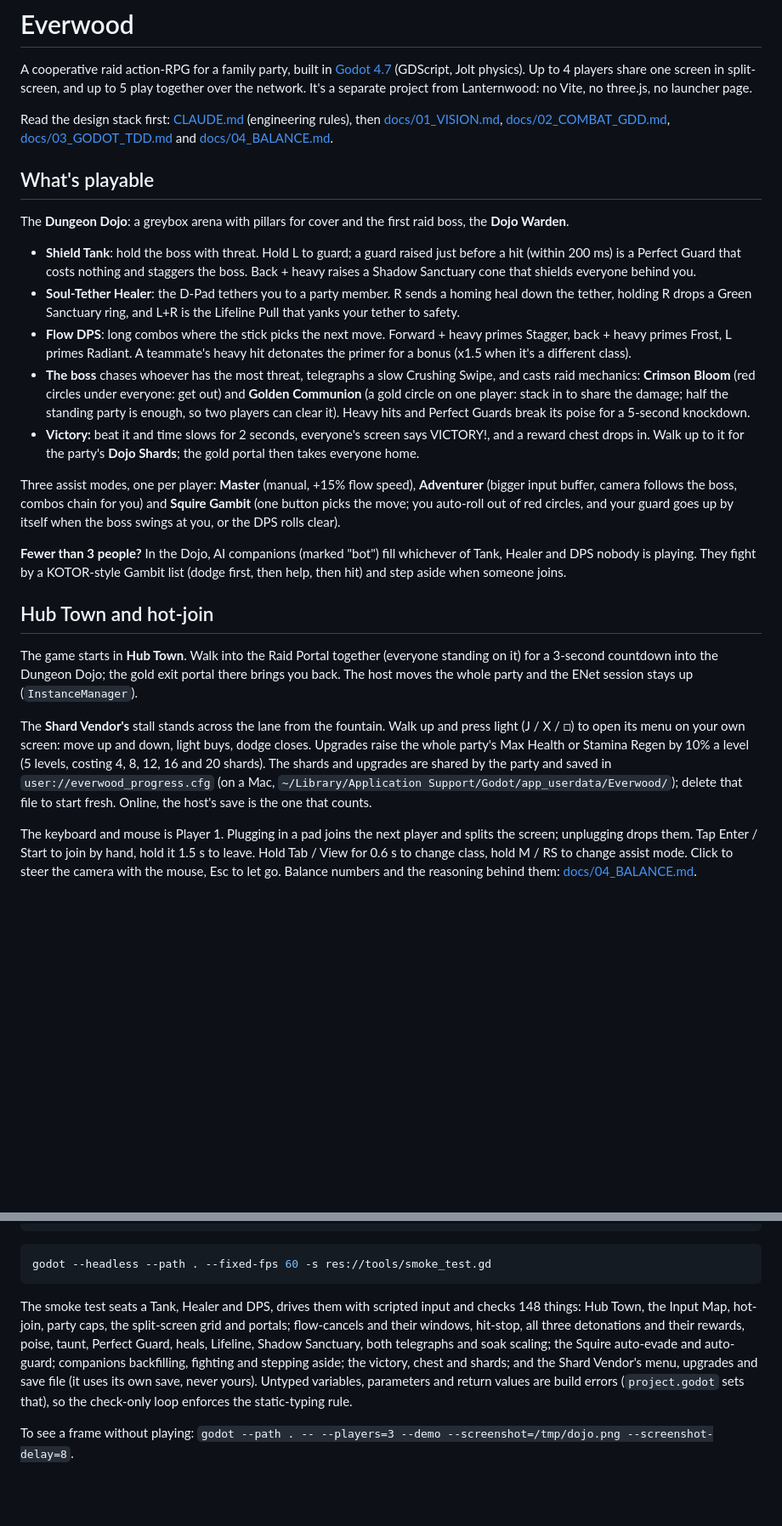
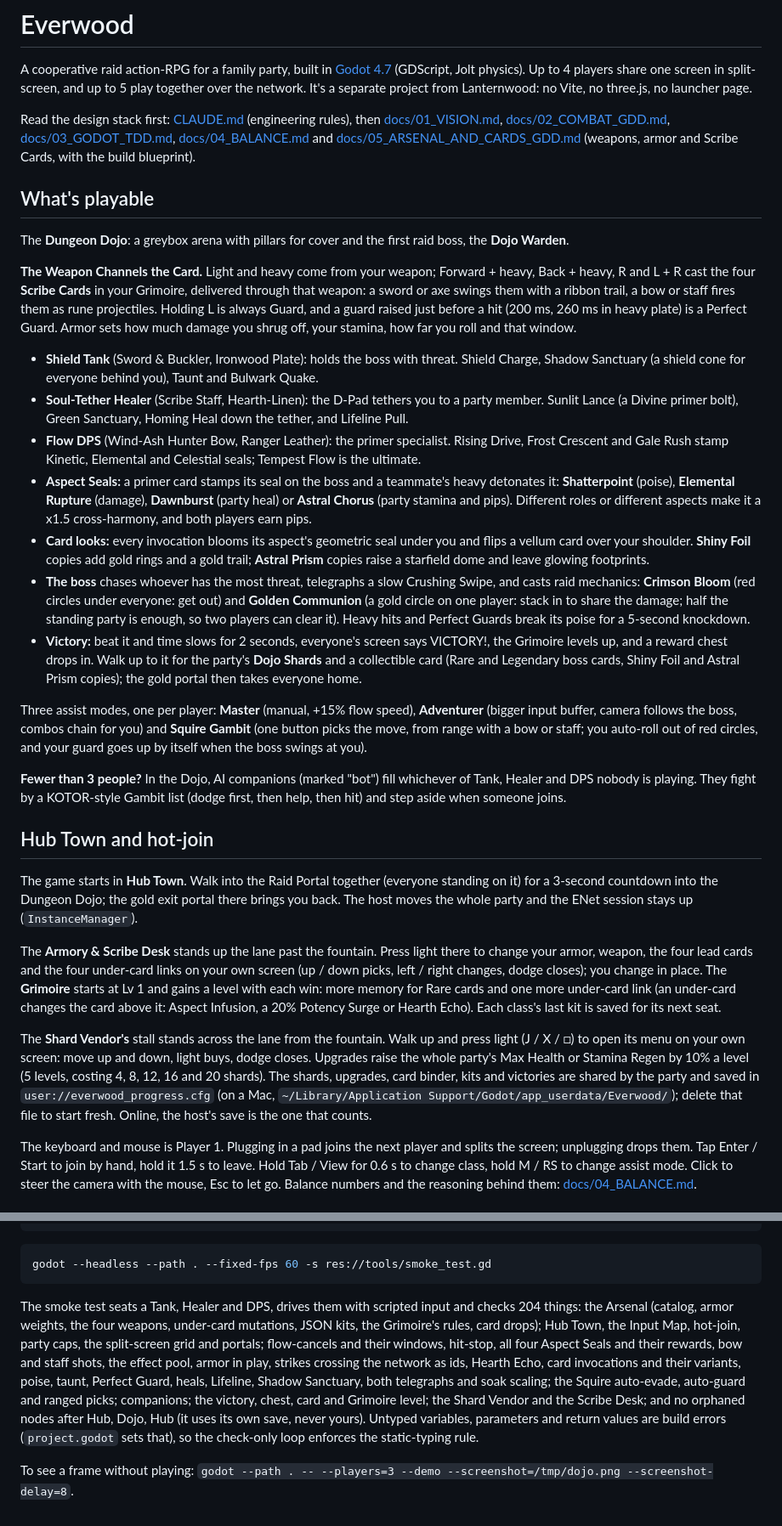
Before and after one commit to cgrisetti/Video-Games, a Markdown page: games/everwood/README.md, 2 parts joined by grey strips. Shown at 85% size. Rendered like a GitHub page; blank space fills up the shorter version.

````diff
--- a/games/everwood/README.md
+++ b/games/everwood/README.md
@@ -2,19 +2,23 @@
 
 A cooperative raid action-RPG for a family party, built in [Godot 4.7](https://docs.godotengine.org/en/stable/) (GDScript, Jolt physics). Up to 4 players share one screen in split-screen, and up to 5 play together over the network. It's a separate project from Lanternwood: no Vite, no three.js, no launcher page.
 
-Read the design stack first: [CLAUDE.md](CLAUDE.md) (engineering rules), then [docs/01_VISION.md](docs/01_VISION.md), [docs/02_COMBAT_GDD.md](docs/02_COMBAT_GDD.md), [docs/03_GODOT_TDD.md](docs/03_GODOT_TDD.md) and [docs/04_BALANCE.md](docs/04_BALANCE.md).
+Read the design stack first: [CLAUDE.md](CLAUDE.md) (engineering rules), then [docs/01_VISION.md](docs/01_VISION.md), [docs/02_COMBAT_GDD.md](docs/02_COMBAT_GDD.md), [docs/03_GODOT_TDD.md](docs/03_GODOT_TDD.md), [docs/04_BALANCE.md](docs/04_BALANCE.md) and [docs/05_ARSENAL_AND_CARDS_GDD.md](docs/05_ARSENAL_AND_CARDS_GDD.md) (weapons, armor and Scribe Cards, with the build blueprint).
 
 ## What's playable
 
 The **Dungeon Dojo**: a greybox arena with pillars for cover and the first raid boss, the **Dojo Warden**.
 
-- **Shield Tank**: hold the boss with threat. Hold L to guard; a guard raised just before a hit (within 200 ms) is a Perfect Guard that costs nothing and staggers the boss. Back + heavy raises a Shadow Sanctuary cone that shields everyone behind you.
-- **Soul-Tether Healer**: the D-Pad tethers you to a party member. R sends a homing heal down the tether, holding R drops a Green Sanctuary ring, and L+R is the Lifeline Pull that yanks your tether to safety.
-- **Flow DPS**: long combos where the stick picks the next move. Forward + heavy primes Stagger, back + heavy primes Frost, L primes Radiant. A teammate's heavy hit detonates the primer for a bonus (x1.5 when it's a different class).
+**The Weapon Channels the Card.** Light and heavy come from your weapon; Forward + heavy, Back + heavy, R and L + R cast the four **Scribe Cards** in your Grimoire, delivered through that weapon: a sword or axe swings them with a ribbon trail, a bow or staff fires them as rune projectiles. Holding L is always Guard, and a guard raised just before a hit (200 ms, 260 ms in heavy plate) is a Perfect Guard. Armor sets how much damage you shrug off, your stamina, how far you roll and that window.
+
+- **Shield Tank** (Sword & Buckler, Ironwood Plate): holds the boss with threat. Shield Charge, Shadow Sanctuary (a shield cone for everyone behind you), Taunt and Bulwark Quake.
+- **Soul-Tether Healer** (Scribe Staff, Hearth-Linen): the D-Pad tethers you to a party member. Sunlit Lance (a Divine primer bolt), Green Sanctuary, Homing Heal down the tether, and Lifeline Pull.
+- **Flow DPS** (Wind-Ash Hunter Bow, Ranger Leather): the primer specialist. Rising Drive, Frost Crescent and Gale Rush stamp Kinetic, Elemental and Celestial seals; Tempest Flow is the ultimate.
+- **Aspect Seals:** a primer card stamps its seal on the boss and a teammate's heavy detonates it: **Shatterpoint** (poise), **Elemental Rupture** (damage), **Dawnburst** (party heal) or **Astral Chorus** (party stamina and pips). Different roles or different aspects make it a x1.5 cross-harmony, and both players earn pips.
+- **Card looks:** every invocation blooms its aspect's geometric seal under you and flips a vellum card over your shoulder. **Shiny Foil** copies add gold rings and a gold trail; **Astral Prism** copies raise a starfield dome and leave glowing footprints.
 - **The boss** chases whoever has the most threat, telegraphs a slow Crushing Swipe, and casts raid mechanics: **Crimson Bloom** (red circles under everyone: get out) and **Golden Communion** (a gold circle on one player: stack in to share the damage; half the standing party is enough, so two players can clear it). Heavy hits and Perfect Guards break its poise for a 5-second knockdown.
-- **Victory:** beat it and time slows for 2 seconds, everyone's screen says VICTORY!, and a reward chest drops in. Walk up to it for the party's **Dojo Shards**; the gold portal then takes everyone home.
+- **Victory:** beat it and time slows for 2 seconds, everyone's screen says VICTORY!, the Grimoire levels up, and a reward chest drops in. Walk up to it for the party's **Dojo Shards** and a collectible card (Rare and Legendary boss cards, Shiny Foil and Astral Prism copies); the gold portal then takes everyone home.
 
-Three assist modes, one per player: **Master** (manual, +15% flow speed), **Adventurer** (bigger input buffer, camera follows the boss, combos chain for you) and **Squire Gambit** (one button picks the move; you auto-roll out of red circles, and your guard goes up by itself when the boss swings at you, or the DPS rolls clear).
+Three assist modes, one per player: **Master** (manual, +15% flow speed), **Adventurer** (bigger input buffer, camera follows the boss, combos chain for you) and **Squire Gambit** (one button picks the move, from range with a bow or staff; you auto-roll out of red circles, and your guard goes up by itself when the boss swings at you).
 
 **Fewer than 3 people?** In the Dojo, AI companions (marked "bot") fill whichever of Tank, Healer and DPS nobody is playing. They fight by a KOTOR-style Gambit list (dodge first, then help, then hit) and step aside when someone joins.
 
@@ -22,7 +26,9 @@ Three assist modes, one per player: **Master** (manual, +15% flow speed), **Adve
 
 The game starts in **Hub Town**. Walk into the Raid Portal together (everyone standing on it) for a 3-second countdown into the Dungeon Dojo; the gold exit portal there brings you back. The host moves the whole party and the ENet session stays up (`InstanceManager`).
 
-The **Shard Vendor's** stall stands across the lane from the fountain. Walk up and press light (J / X / □) to open its menu on your own screen: move up and down, light buys, dodge closes. Upgrades raise the whole party's Max Health or Stamina Regen by 10% a level (5 levels, costing 4, 8, 12, 16 and 20 shards). The shards and upgrades are shared by the party and saved in `user://everwood_progress.cfg` (on a Mac, `~/Library/Application Support/Godot/app_userdata/Everwood/`); delete that file to start fresh. Online, the host's save is the one that counts.
+The **Armory & Scribe Desk** stands up the lane past the fountain. Press light there to change your armor, weapon, the four lead cards and the four under-card links on your own screen (up / down picks, left / right changes, dodge closes); you change in place. The **Grimoire** starts at Lv 1 and gains a level with each win: more memory for Rare cards and one more under-card link (an under-card changes the card above it: Aspect Infusion, a 20% Potency Surge or Hearth Echo). Each class's last kit is saved for its next seat.
+
+The **Shard Vendor's** stall stands across the lane from the fountain. Walk up and press light (J / X / □) to open its menu on your own screen: move up and down, light buys, dodge closes. Upgrades raise the whole party's Max Health or Stamina Regen by 10% a level (5 levels, costing 4, 8, 12, 16 and 20 shards). The shards, upgrades, card binder, kits and victories are shared by the party and saved in `user://everwood_progress.cfg` (on a Mac, `~/Library/Application Support/Godot/app_userdata/Everwood/`); delete that file to start fresh. Online, the host's save is the one that counts.
 
 The keyboard and mouse is Player 1. Plugging in a pad joins the next player and splits the screen; unplugging drops them. Tap Enter / Start to join by hand, hold it 1.5 s to leave. Hold Tab / View for 0.6 s to change class, hold M / RS to change assist mode. Click to steer the camera with the mouse, Esc to let go. Balance numbers and the reasoning behind them: [docs/04_BALANCE.md](docs/04_BALANCE.md).
 
@@ -96,6 +109,6 @@ godot --headless --path . --quit
 godot --headless --path . --fixed-fps 60 -s res://tools/smoke_test.gd
 ```
 
-The smoke test seats a Tank, Healer and DPS, drives them with scripted input and checks 148 things: Hub Town, the Input Map, hot-join, party caps, the split-screen grid and portals; flow-cancels and their windows, hit-stop, all three detonations and their rewards, poise, taunt, Perfect Guard, heals, Lifeline, Shadow Sanctuary, both telegraphs and soak scaling; the Squire auto-evade and auto-guard; companions backfilling, fighting and stepping aside; the victory, chest and shards; and the Shard Vendor's menu, upgrades and save file (it uses its own save, never yours). Untyped variables, parameters and return values are build errors (`project.godot` sets that), so the check-only loop enforces the static-typing rule.
+The smoke test seats a Tank, Healer and DPS, drives them with scripted input and checks 204 things: the Arsenal (catalog, armor weights, the four weapons, under-card mutations, JSON kits, the Grimoire's rules, card drops); Hub Town, the Input Map, hot-join, party caps, the split-screen grid and portals; flow-cancels and their windows, hit-stop, all four Aspect Seals and their rewards, bow and staff shots, the effect pool, armor in play, strikes crossing the network as ids, Hearth Echo, card invocations and their variants, poise, taunt, Perfect Guard, heals, Lifeline, Shadow Sanctuary, both telegraphs and soak scaling; the Squire auto-evade, auto-guard and ranged picks; companions; the victory, chest, card and Grimoire level; the Shard Vendor and the Scribe Desk; and no orphaned nodes after Hub, Dojo, Hub (it uses its own save, never yours). Untyped variables, parameters and return values are build errors (`project.godot` sets that), so the check-only loop enforces the static-typing rule.
 
 To see a frame without playing: `godot --path . -- --players=3 --demo --screenshot=/tmp/dojo.png --screenshot-delay=8`.
````
Also changed, not shown: other parts of games/everwood/README.md (+17 -10 lines), 2 other files.
